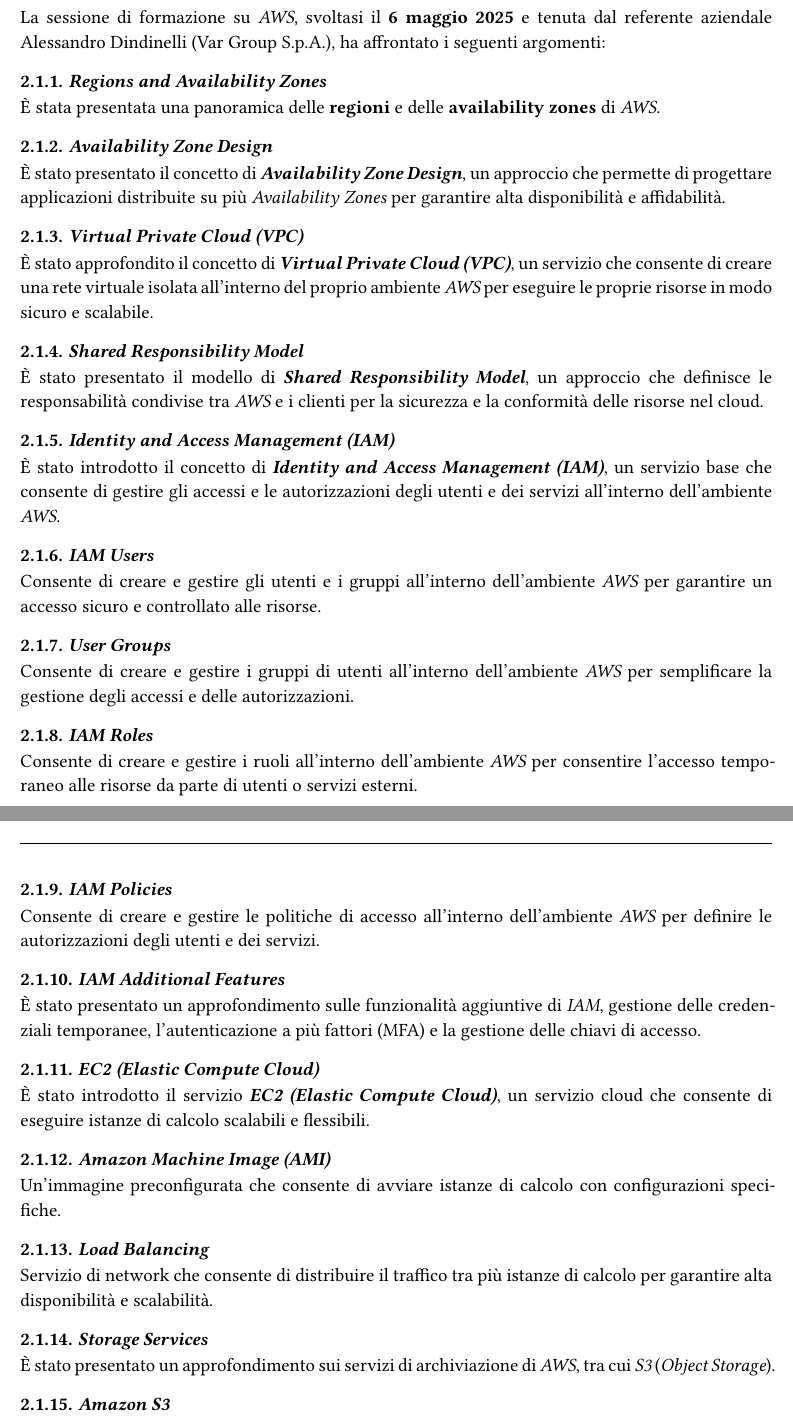
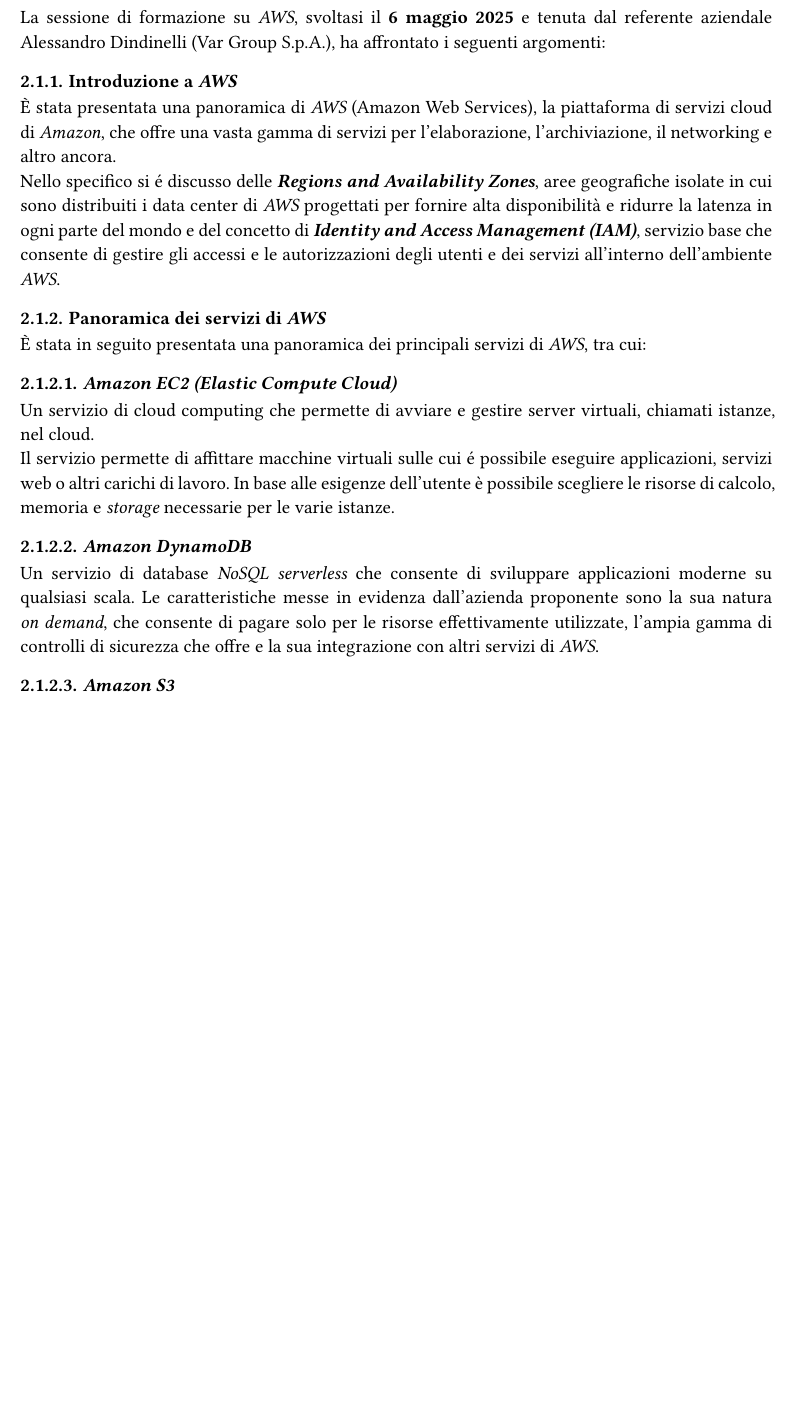
Before and after one commit to Sigma18Unipd/docs, a Typst document (2-RTB/verbali/esterni/ve_20250520_1.0.0.typ): two parts of pages 5 and 6 of 11 before the commit and part of page 4 of 9 after it, the two joined at a grey line, cut so that both start at the same text, the shorter picture padded with empty space. Compiled offline with Typst 0.15.

Commit message:
Update ve_20250520_1.0.0.typ
Minor Fix

```diff
--- a/2-RTB/verbali/esterni/ve_20250520_1.0.0.typ
+++ b/2-RTB/verbali/esterni/ve_20250520_1.0.0.typ
@@ -56,23 +56,22 @@
 == _AWS_
 La sessione di formazione su _AWS_, svoltasi il *6 maggio 2025* e tenuta dal referente aziendale Alessandro Dindinelli (Var Group S.p.A.), ha affrontato i seguenti argomenti:
 
-=== _Regions and Availability Zones_
-È stata presentata una panoramica delle *regioni* e delle *availability zones* di _AWS_.
+=== Introduzione a _AWS_
+È stata presentata una panoramica di _AWS_ (Amazon Web Services), la piattaforma di servizi cloud di _Amazon_, che offre una vasta gamma di servizi per l'elaborazione, l'archiviazione, il networking e altro ancora.\
+Nello specifico si é discusso delle *_Regions and Availability Zones_*, aree geografiche isolate in cui sono distribuiti i data center di _AWS_ progettati per fornire alta disponibilità e ridurre la latenza in ogni parte del mondo e del concetto di *_Identity and Access Management (IAM)_*, servizio base che consente di gestire gli accessi e le autorizzazioni degli utenti e dei servizi all'interno dell'ambiente _AWS_.
 
-=== _Availability Zone Design_
-È stato presentato il concetto di *_Availability Zone Design_*, un approccio che permette di progettare applicazioni distribuite su più _Availability Zones_ per garantire alta disponibilità e affidabilità.
 
-=== _Virtual Private Cloud (VPC)_
-È stato approfondito il concetto di *_Virtual Private Cloud (VPC)_*, un servizio che consente di creare una rete virtuale isolata all'interno del proprio ambiente _AWS_ per eseguire le proprie risorse in modo sicuro e scalabile.
+=== Panoramica dei servizi di _AWS_
+È stata in seguito presentata una panoramica dei principali servizi di _AWS_, tra cui:
 
-=== _Shared Responsibility Model_
-È stato presentato il modello di *_Shared Responsibility Model_*, un approccio che definisce le responsabilità condivise tra _AWS_ e i clienti per la sicurezza e la conformità delle risorse nel cloud.
+==== _Amazon EC2 (Elastic Compute Cloud)_
+Un servizio di cloud computing che permette di avviare e gestire server virtuali, chiamati istanze, nel cloud.\
+Il servizio permette di affittare macchine virtuali sulle cui é possibile eseguire applicazioni, servizi web o altri carichi di lavoro.
+In base alle esigenze dell'utente è possibile scegliere le risorse di calcolo, memoria e _storage_ necessarie per le varie istanze.
 
-=== _Identity and Access Management (IAM)_
-È stato introdotto il concetto di *_Identity and Access Management (IAM)_*, un servizio base che consente di gestire gli accessi e le autorizzazioni degli utenti e dei servizi all'interno dell'ambiente _AWS_.
+==== _Amazon DynamoDB_
+Un servizio di database _NoSQL serverless_ che consente di sviluppare applicazioni moderne su qualsiasi scala.
+Le caratteristiche messe in evidenza dall'azienda proponente sono la sua natura _on demand_, che consente di pagare solo per le risorse effettivamente utilizzate, l'ampia gamma di controlli di sicurezza che offre e la sua integrazione con altri servizi di _AWS_.
 
-=== _IAM Users_
-Consente di creare e gestire gli utenti e i gruppi all'interno dell'ambiente _AWS_ per garantire un accesso sicuro e controllato alle risorse.
 
-=== _User Groups_
-Consente di creare e gestire i gruppi di utenti all'interno dell'ambiente _AWS_ per semplificare la gestione degli accessi e delle autorizzazioni.
+==== _Amazon S3_
@@ -79,3 +81,2 @@
 
-=== _IAM Roles_
-Consente di creare e gestire i ruoli all'interno dell'ambiente _AWS_ per consentire l'accesso temporaneo alle risorse da parte di utenti o servizi esterni.
+==== _AWS Lambda_
@@ -82,20 +86 @@
 
-=== _IAM Policies_
-Consente di creare e gestire le politiche di accesso all'interno dell'ambiente _AWS_ per definire le autorizzazioni degli utenti e dei servizi.
-
-=== _IAM Additional Features_
-È stato presentato un approfondimento sulle funzionalità aggiuntive di _IAM_, gestione delle credenziali temporanee, l'autenticazione a più fattori (MFA) e la gestione delle chiavi di accesso.
-
-=== _EC2 (Elastic Compute Cloud)_
-È stato introdotto il servizio *_EC2 (Elastic Compute Cloud)_*, un servizio cloud che consente di eseguire istanze di calcolo scalabili e flessibili.
-
-=== _Amazon Machine Image (AMI)_
-Un'immagine preconfigurata che consente di avviare istanze di calcolo con configurazioni specifiche.
-
-=== _Load Balancing_
-Servizio di network che consente di distribuire il traffico tra più istanze di calcolo per garantire alta disponibilità e scalabilità.
-
-=== _Storage Services_
-È stato presentato un approfondimento sui servizi di archiviazione di _AWS_, tra cui _S3_ (_Object Storage_).
-
-=== _Amazon S3_
@@ -107,8 +87,3 @@
-=== _AWS Lambda_
-Un servizio che consente di eseguire codice in risposta a eventi senza dover gestire server o infrastruttura.
-
-=== _Serverless architecture patterns_
-È stato presentato un approfondimento sui modelli di architettura serverless, che consentono di progettare applicazioni scalabili e flessibili utilizzando servizi come _AWS Lambda_ e _API Gateway_.
 
 == _Backend_
 La sessione di formazione sul _Backend_, svoltasi l'*8 maggio 2025* e tenuta dal referente aziendale Alessandro Baldissera (Var Group S.p.A.), ha affrontato i seguenti argomenti:
```
Also changed, not shown: 2-RTB/verbali/esterni/ve_20250520_1.0.0.typ (38 more changed lines).
